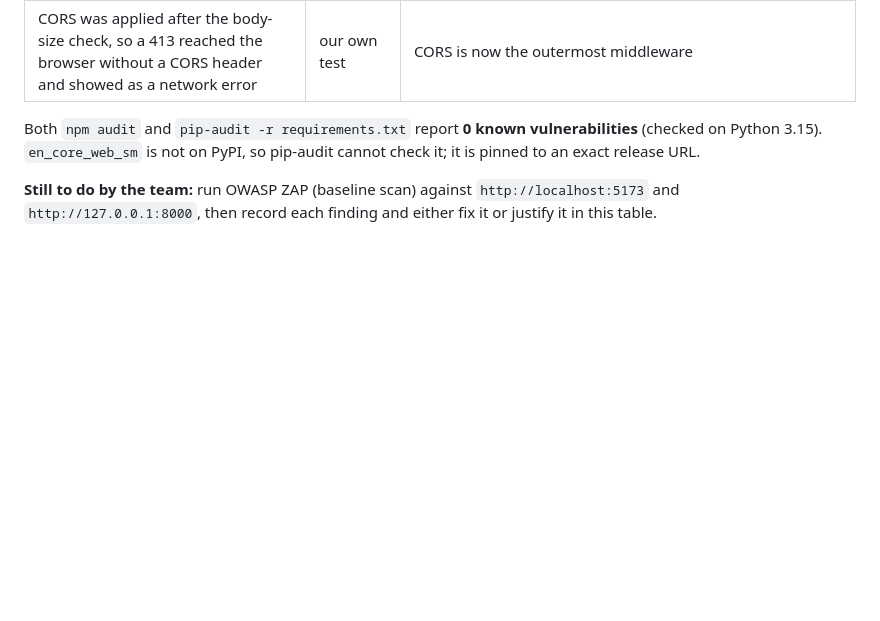
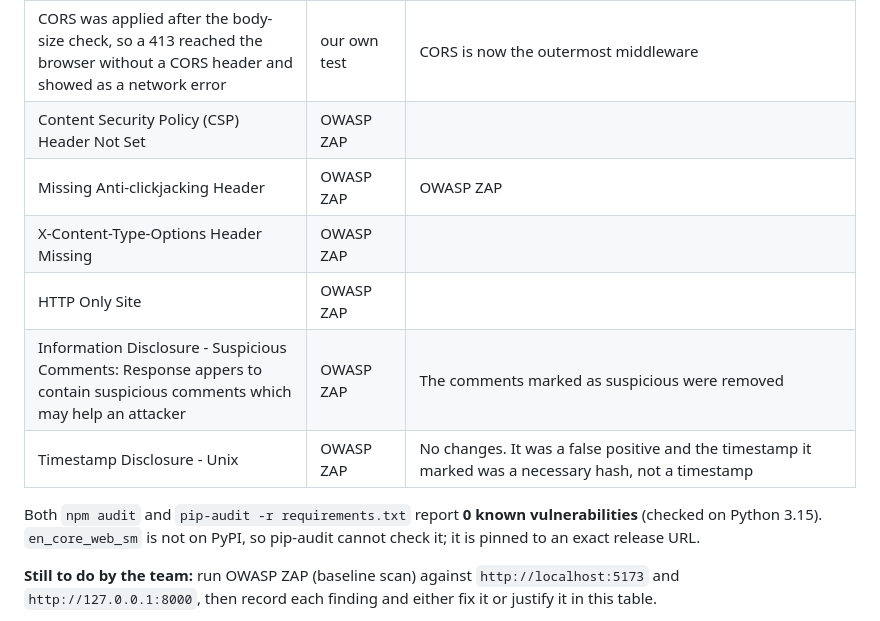
Before and after one commit to LinganMcC/COS30049-assignment, a Markdown page: webapp/README.md, the part around the change. Rendered like a GitHub page; blank space fills up the shorter version.

Commit message:
Added OWASP ZAP scan results to misconfig findings section

```diff
--- a/webapp/README.md
+++ b/webapp/README.md
@@ -293,6 +293,12 @@ What we found and fixed:
 | Server header reveals the software | review | `server_header=False` |
 | Interactive docs always on | review | `SHOW_DOCS=false` turns off `/docs` and `/openapi.json` in production |
 | CORS was applied after the body-size check, so a 413 reached the browser without a CORS header and showed as a network error | our own test | CORS is now the outermost middleware |
+| Content Security Policy (CSP) Header Not Set | OWASP ZAP |
+| Missing Anti-clickjacking Header | OWASP ZAP | OWASP ZAP |
+| X-Content-Type-Options Header Missing | OWASP ZAP |
+| HTTP Only Site | OWASP ZAP |
+| Information Disclosure - Suspicious Comments: Response appers to contain suspicious comments which may help an attacker | OWASP ZAP | The comments marked as suspicious were removed |
+| Timestamp Disclosure - Unix | OWASP ZAP | No changes. It was a false positive and the timestamp it marked was a necessary hash, not a timestamp
 
 Both `npm audit` and `pip-audit -r requirements.txt` report **0 known vulnerabilities** (checked on
 Python 3.15). `en_core_web_sm` is not on PyPI, so pip-audit cannot check it; it is pinned to an exact
```
